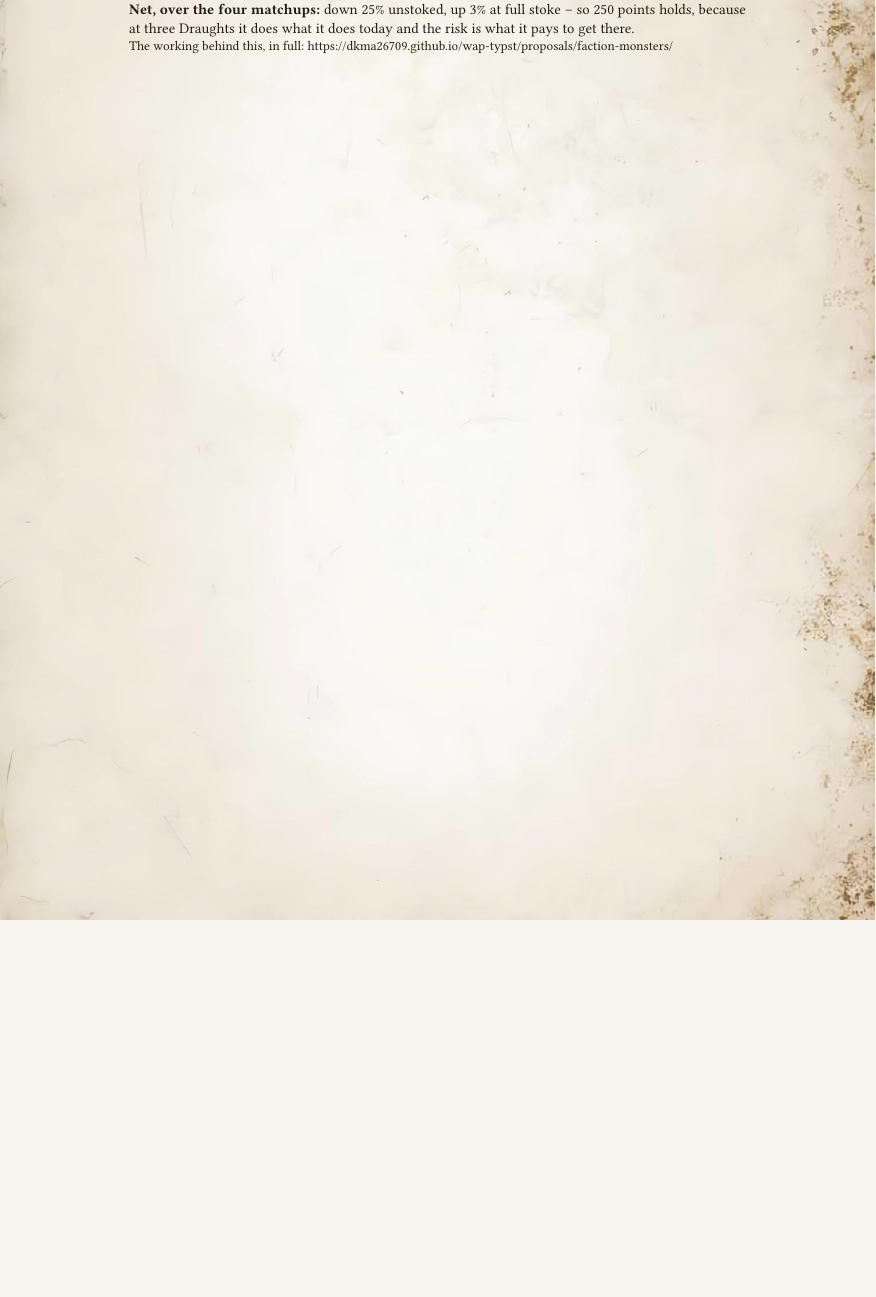
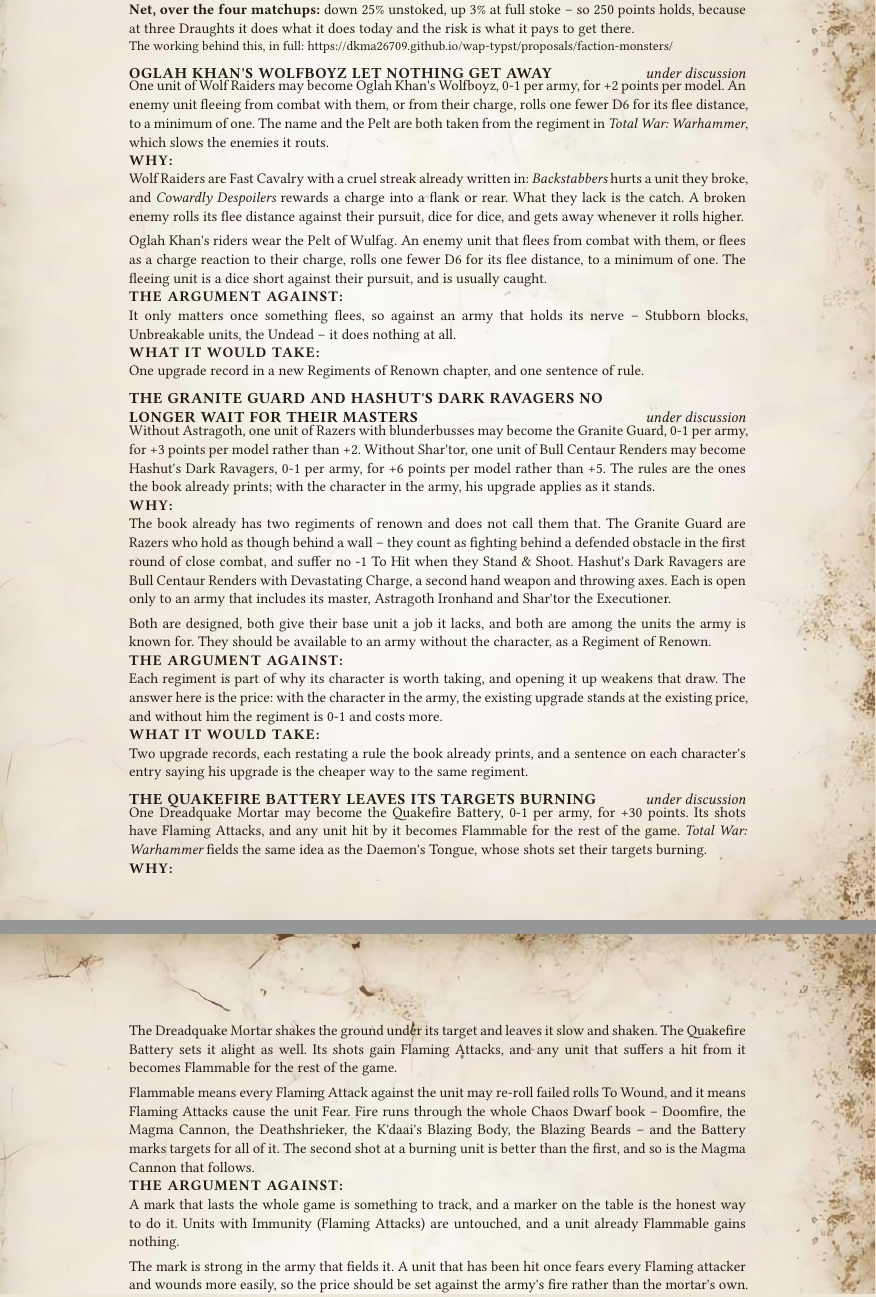
Before and after one commit to dkma26709/wap-typst, a Typst document (src/proposals/2026.1.typ): part of page 19 of 47 before the commit and two parts of pages 19 and 20 of 48 after it, the two joined at a grey line, cut so that both start at the same text, the shorter picture padded with empty space. Compiled offline with Typst 0.15.

Commit message:
The Chaos Dwarfs get four Regiments of Renown to discuss: Wolf Raiders that let nothing escape, the Granite Guard and Hashut's Dark Ravagers freed from their masters, and a Dreadquake Mortar that leaves its targets Flammable.
Generated with J.A.R.V.I.S

Co-Authored-By: J.A.R.V.I.S <noreply@anthropic.com>

```diff
--- a/src/proposals/2026.1.typ
+++ b/src/proposals/2026.1.typ
@@ -548,6 +548,56 @@
   ],
 )[
   The Kolossus's heavy armour becomes Natural Armour (4+) at the same value, because its plating is part of the machine -- but not the unstrippable kind a stone construct gets, since plate is still plate. *Overdrive Switch* stops being a twenty-point option and becomes *The Furnace of Hashut*: declare nought to three Draughts each turn for +1 Attack each, then roll a D6 and take a Strength 6 hit per Draught if it beats the Kolossus's current Wounds. A new rule, *Wreathed in Fire*, burns any enemy model that rolls a natural 1 To Hit against it. Its Stomp falls to one at reach 2. 250 points, unchanged.
+]
+
+#proposal("Oglah Khan's Wolfboyz let nothing get away", status: "under discussion",
+  why: [
+  Wolf Raiders are Fast Cavalry with a cruel streak already written in: _Backstabbers_ hurts a unit they broke, and _Cowardly Despoilers_ rewards a charge into a flank or rear. What they lack is the catch. A broken enemy rolls its flee distance against their pursuit, dice for dice, and gets away whenever it rolls higher.
+
+  Oglah Khan's riders wear the Pelt of Wulfag. An enemy unit that flees from combat with them, or flees as a charge reaction to their charge, rolls one fewer D6 for its flee distance, to a minimum of one. The fleeing unit is a dice short against their pursuit, and is usually caught.
+  ],
+  against: [
+  It only matters once something flees, so against an army that holds its nerve -- Stubborn blocks, Unbreakable units, the Undead -- it does nothing at all.
+  ],
+  cost: [
+  One upgrade record in a new Regiments of Renown chapter, and one sentence of rule.
+  ],
+)[
+  One unit of Wolf Raiders may become Oglah Khan's Wolfboyz, 0-1 per army, for +2 points per model. An enemy unit fleeing from combat with them, or from their charge, rolls one fewer D6 for its flee distance, to a minimum of one. The name and the Pelt are both taken from the regiment in _Total War: Warhammer_, which slows the enemies it routs.
+]
+
+#proposal("The Granite Guard and Hashut's Dark Ravagers no longer wait for their masters", status: "under discussion",
+  why: [
+  The book already has two regiments of renown and does not call them that. The Granite Guard are Razers who hold as though behind a wall -- they count as fighting behind a defended obstacle in the first round of close combat, and suffer no \-1 To Hit when they Stand & Shoot. Hashut's Dark Ravagers are Bull Centaur Renders with Devastating Charge, a second hand weapon and throwing axes. Each is open only to an army that includes its master, Astragoth Ironhand and Shar'tor the Executioner.
+
+  Both are designed, both give their base unit a job it lacks, and both are among the units the army is known for. They should be available to an army without the character, as a Regiment of Renown.
+  ],
+  against: [
+  Each regiment is part of why its character is worth taking, and opening it up weakens that draw. The answer here is the price: with the character in the army, the existing upgrade stands at the existing price, and without him the regiment is 0-1 and costs more.
+  ],
+  cost: [
+  Two upgrade records, each restating a rule the book already prints, and a sentence on each character's entry saying his upgrade is the cheaper way to the same regiment.
+  ],
+)[
+  Without Astragoth, one unit of Razers with blunderbusses may become the Granite Guard, 0-1 per army, for +3 points per model rather than +2. Without Shar'tor, one unit of Bull Centaur Renders may become Hashut's Dark Ravagers, 0-1 per army, for +6 points per model rather than +5. The rules are the ones the book already prints; with the character in the army, his upgrade applies as it stands.
+]
+
+#proposal("The Quakefire Battery leaves its targets burning", status: "under discussion",
+  why: [
+  The Dreadquake Mortar shakes the ground under its target and leaves it slow and shaken. The Quakefire Battery sets it alight as well. Its shots gain Flaming Attacks, and any unit that suffers a hit from it becomes Flammable for the rest of the game.
+
+  Flammable means every Flaming Attack against the unit may re-roll failed rolls To Wound, and it means Flaming Attacks cause the unit Fear. Fire runs through the whole Chaos Dwarf book -- Doomfire, the Magma Cannon, the Deathshrieker, the K'daai's Blazing Body, the Blazing Beards -- and the Battery marks targets for all of it. The second shot at a burning unit is better than the first, and so is the Magma Cannon that follows.
+  ],
+  against: [
+  A mark that lasts the whole game is something to track, and a marker on the table is the honest way to do it. Units with Immunity (Flaming Attacks) are untouched, and a unit already Flammable gains nothing.
+
+  The mark is strong in the army that fields it. A unit that has been hit once fears every Flaming attacker and wounds more easily, so the price should be set against the army's fire rather than the mortar's own.
+  ],
+  cost: [
+  One upgrade record and one sentence of rule, built from Flaming Attacks and Flammable as the rulebook defines them.
+  ],
+)[
+  One Dreadquake Mortar may become the Quakefire Battery, 0-1 per army, for +30 points. Its shots have Flaming Attacks, and any unit hit by it becomes Flammable for the rest of the game. _Total War: Warhammer_ fields the same idea as the Daemon's Tongue, whose shots set their targets burning.
 ]
 
 = DARK ELVES
```
Also changed, not shown: 1 other file.
